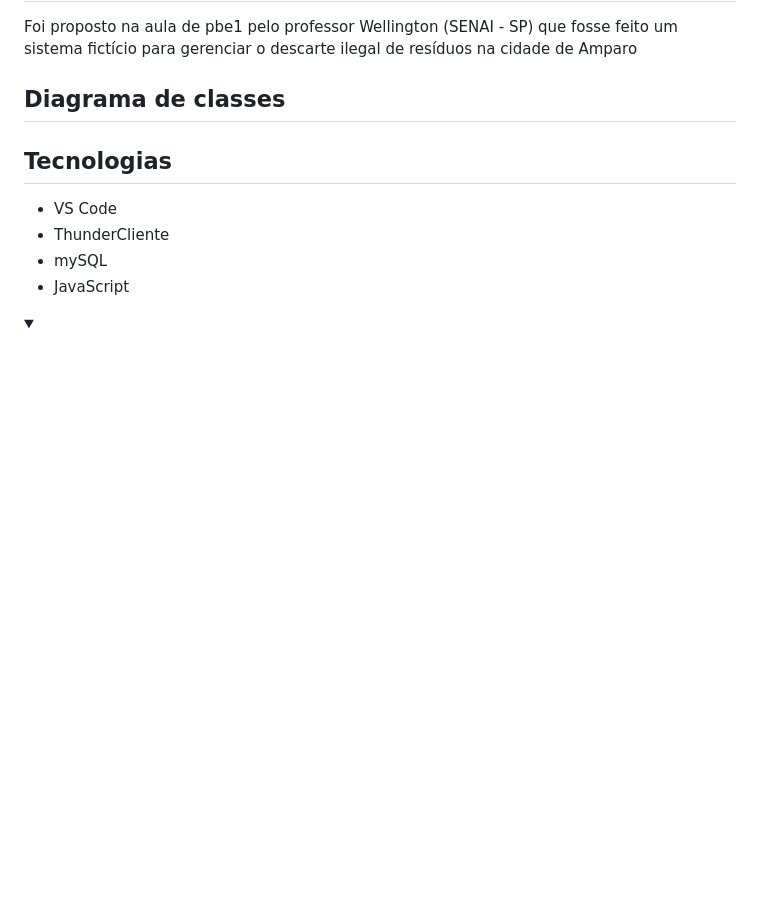
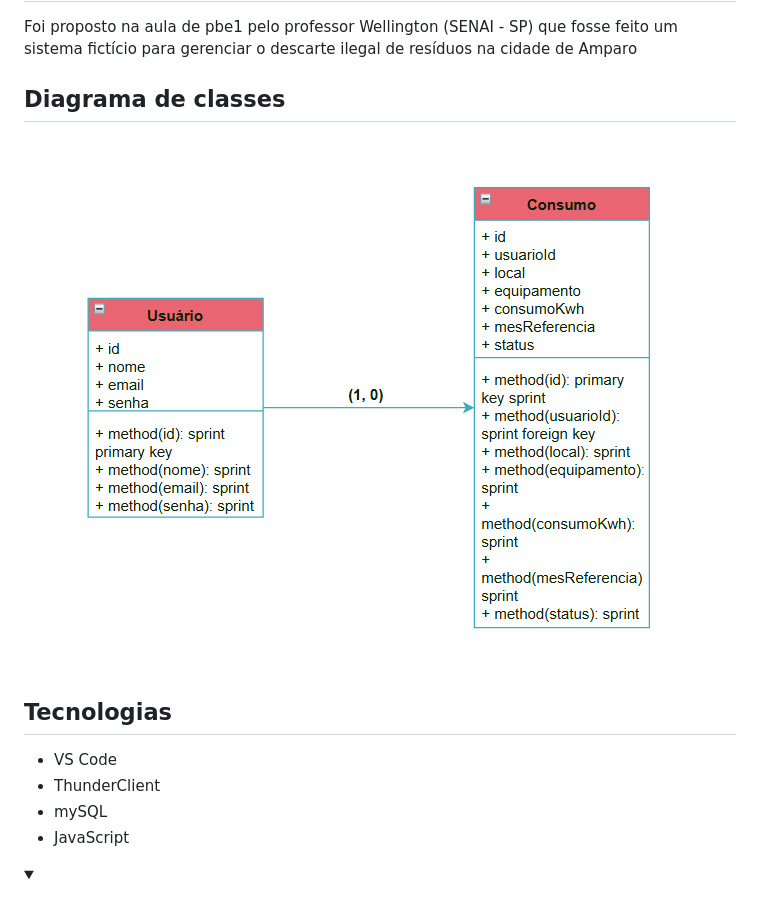
Before and after one commit to GabiLeh/sesi_pbe1_node_mariadb_residuos_2026, a Markdown page: README.md, the part around the change. Rendered like a GitHub page; pictures changed too: docs/diagramadeclasses.png (added); folded sections open; blank space fills up the shorter version.

Commit message:
diagrama de classes up

```diff
--- a/README.md
+++ b/README.md
@@ -4,10 +4,11 @@
 Foi proposto na aula de pbe1 pelo professor Wellington (SENAI - SP) que fosse feito um sistema fictício para gerenciar o descarte ilegal de resíduos na cidade de Amparo
 
 ## Diagrama de classes
+<img src="docs/diagramadeclasses.png">
 
 ## Tecnologias
 * VS Code
-* ThunderCliente
+* ThunderClient
 * mySQL
 * JavaScript
 
```
Also changed, not shown: 1 other file.
